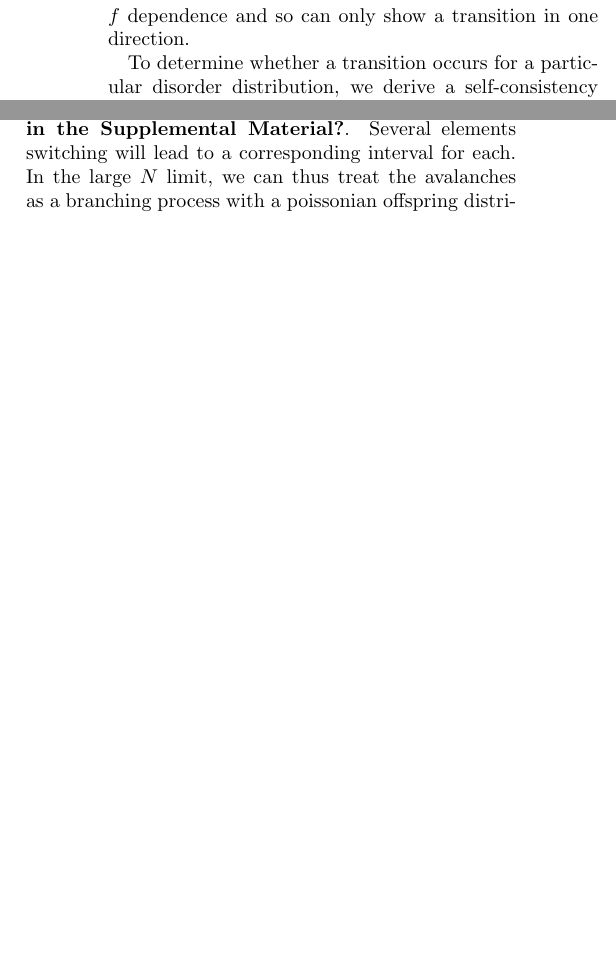
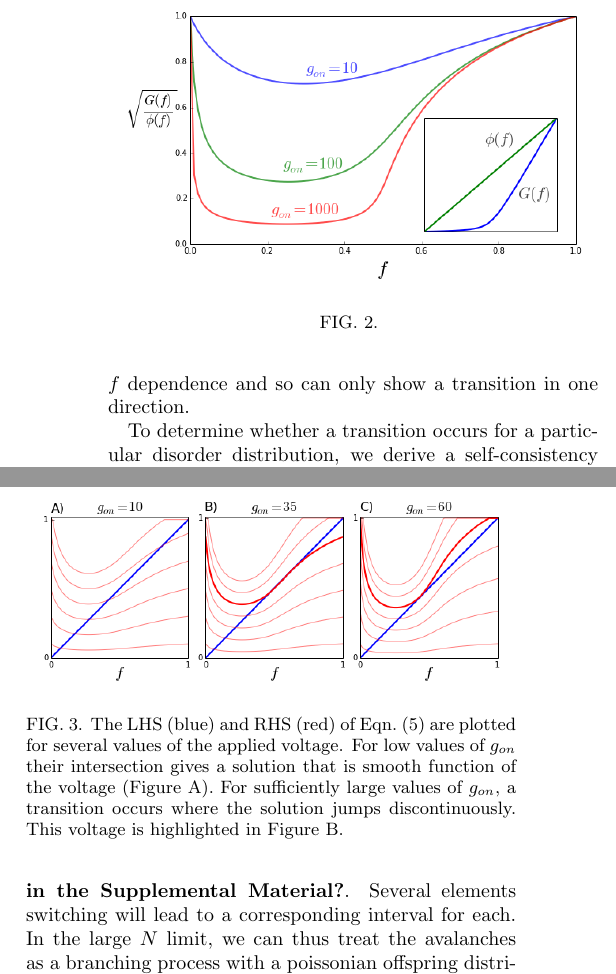
Before and after one commit to forrestsheldon/memNets, a LaTeX paper (MF_paper/PT_Networks_Mem-2.tex): two parts of the columns of page 4 of 5, joined at a grey line, cut at the place of the change, the shorter picture padded with empty space. Compiled offline with pdfLaTeX.

Commit message:
finished figure for mean field theory

```diff
--- a/MF_paper/PT_Networks_Mem-2.tex
+++ b/MF_paper/PT_Networks_Mem-2.tex
@@ -380,7 +380,12 @@ for switching from ON to OFF. This is included in the Supplemental Material.
 
 \begin{figure}
 \includegraphics[width=8.3cm]{MF_self_consist.png}
-\caption{\label{MF_SC_fig}}
+\caption{The LHS (blue) and RHS (red) of Eqn.~(\ref{selfconsist}) are plotted
+for several values of the applied voltage.  For low values of $g_{on}$ their
+intersection gives a solution that is smooth function of the voltage (Figure A).
+For sufficiently large values of $g_{on}$, a transition occurs where the
+solution jumps discontinuously.  This voltage is highlighted in Figure B.
+\label{MF_SC_fig}}
 \end{figure}
 
 We now turn to the dynamics of a single network as it approaches the
```
Also changed, not shown: MF_paper/MF_self_consist.png (added), MF_paper/MF_voltage.png (added), MF_paper/PT_Networks_Conductances.png (added), MF_paper/PT_Networks_Mem-2.tex (2 more changed lines), 1 other file.
